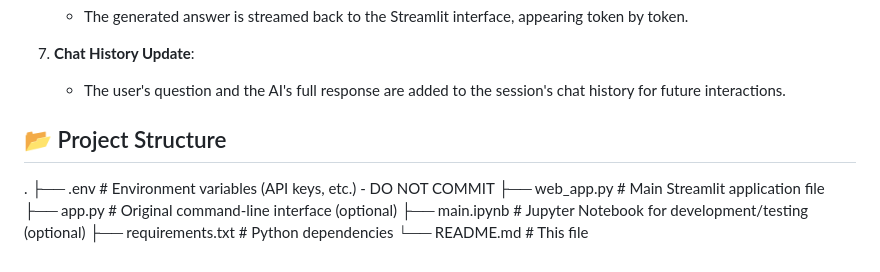
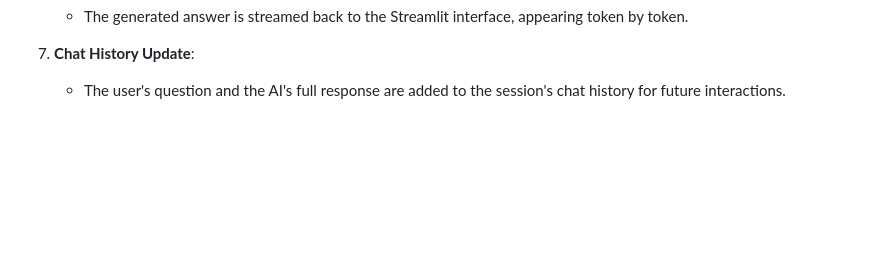
Before and after one commit to josondev/Mental-Health-Chatbot, a Markdown page: README.md, the part around the change. Rendered like a GitHub page; blank space fills up the shorter version.

```diff
--- a/README.md
+++ b/README.md
@@ -127,12 +127,3 @@ This project implements a conversational Retrieval Augmented Generation (RAG) ch
 
 7.  **Chat History Update**:
     -   The user's question and the AI's full response are added to the session's chat history for future interactions.
-
-## 📂 Project Structure
-.
-├── .env # Environment variables (API keys, etc.) - DO NOT COMMIT
-├── web_app.py # Main Streamlit application file
-├── app.py # Original command-line interface (optional)
-├── main.ipynb # Jupyter Notebook for development/testing (optional)
-├── requirements.txt # Python dependencies
-└── README.md # This file
```
